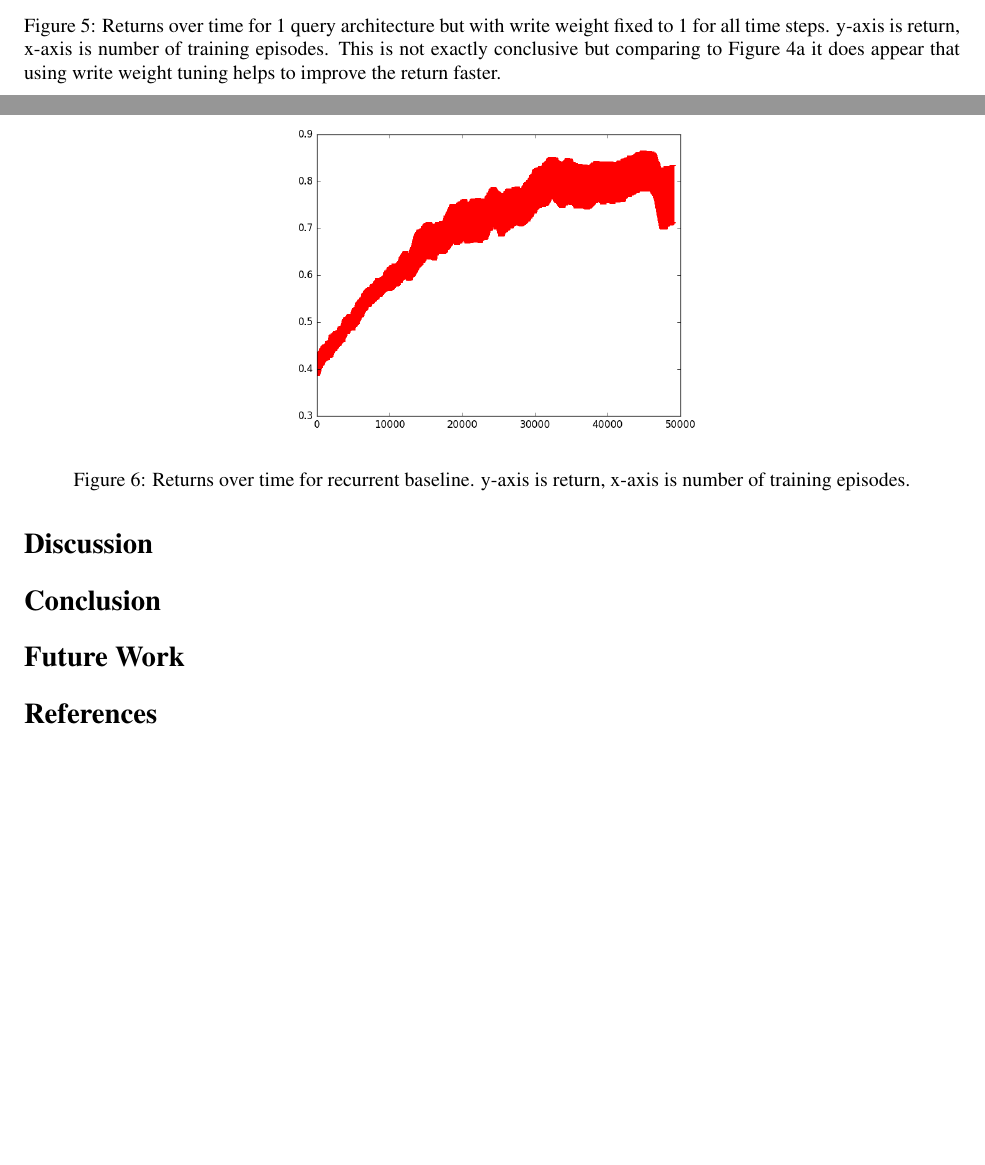
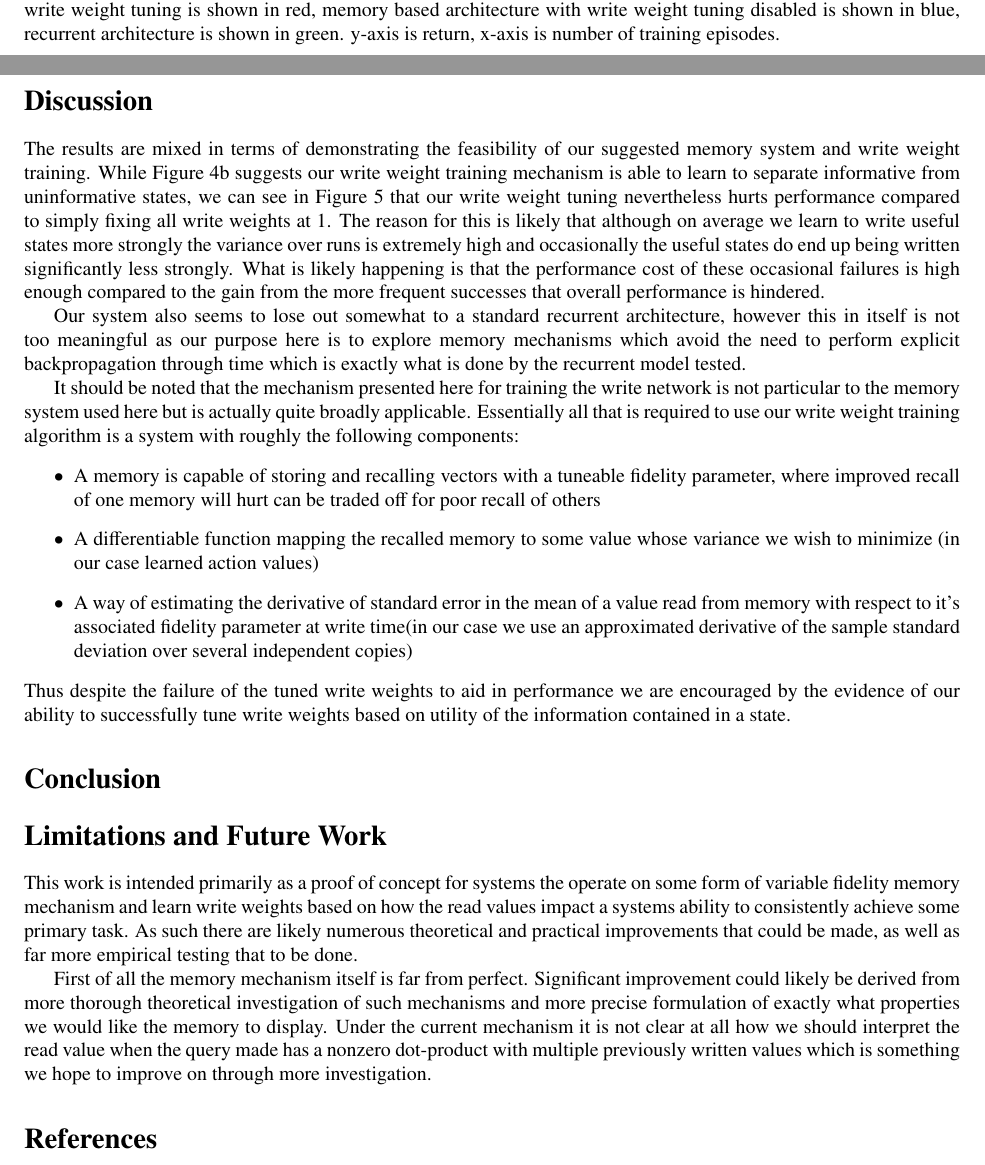
Before and after one commit to kenjyoung/CMPUT656_report, a LaTeX document (report.tex): two parts of pages 7 and 8 of 8 before the commit and two parts of pages 7 and 8 of 9 after it, joined at a grey line, cut at the place of the change, the shorter picture padded with empty space. Compiled offline with pdfLaTeX.

Commit message:
nearing completion but need to rerun some things

```diff
--- a/report.tex
+++ b/report.tex
@@ -152,23 +152,32 @@ We also experimented with variants of our architecture which allowed for multipl
 
 \begin{figure}[!ht]
 \center
-\includegraphics[width=0.5\textwidth]{images/1_query_mem_ret_no_write.png}
-\caption{Returns over time for 1 query architecture but with write weight fixed to 1 for all time steps. y-axis is return, x-axis is number of training episodes. This is not exactly conclusive but comparing to Figure \ref{fig:1_query_ret} it does appear that using write weight tuning helps to improve the return faster.}
-\label{fig:1_query_no_write}
-\end{figure}
-
-\begin{figure}[!ht]
-\center
-\includegraphics[width=0.5\textwidth]{images/recurrent_ret.png}
-\caption{Returns over time for recurrent baseline. y-axis is return, x-axis is number of training episodes.}
-\label{fig:recurrent}
+\includegraphics[width=0.5\textwidth]{images/combined_ret.png}
+\caption{Returns over time for memory based architecture and two baselines. Main memory based architecture with write weight tuning is shown in red, memory based architecture with write weight tuning disabled is shown in blue, recurrent architecture is shown in green. y-axis is return, x-axis is number of training episodes.}
+\label{fig:comparison}
 \end{figure}
 
 \section*{Discussion}
+The results are mixed in terms of demonstrating the feasibility of our suggested memory system and write weight training. While Figure \ref{fig:1_query_write} suggests our write weight training mechanism is able to learn to separate informative from uninformative states, we can see in Figure \ref{fig:comparison} that our write weight tuning nevertheless hurts performance compared to simply fixing all write weights at 1. The reason for this is likely that although on average we learn to write useful states more strongly the variance over runs is extremely high and occasionally the useful states do end up being written significantly less strongly. What is likely happening is that the performance cost of these occasional failures is high enough compared to the gain from the more frequent successes that overall performance is hindered.
+
+Our system also seems to lose out somewhat to a standard recurrent architecture, however this in itself is not too meaningful as our purpose here is to explore memory mechanisms which avoid the need to perform explicit backpropagation through time which is exactly what is done by the recurrent model tested.
+
+It should be noted that the mechanism presented here for training the write network is not particular to the memory system used here but is actually quite broadly applicable. Essentially all that is required to use our write weight training algorithm is a system with roughly the following components:
+\begin{itemize}
+\item A memory is capable of storing and recalling vectors with a tuneable fidelity parameter, where improved recall of one memory will hurt can be traded off for poor recall of others
+\item A differentiable function mapping the recalled memory to some value whose variance we wish to minimize (in our case learned action values)
+\item A way of estimating the derivative of standard error in the mean of a value read from memory with respect to it's associated fidelity parameter at write time(in our case we use an approximated derivative of the sample standard deviation over several independent copies)
+\end{itemize}
+Thus despite the failure of the tuned write weights to aid in performance we are encouraged by the evidence of our ability to successfully tune write weights based on utility of the information contained in a state.
 
 \section*{Conclusion}
 
-\section*{Future Work}
+\section*{Limitations and Future Work}
+This work is intended primarily as a proof of concept for systems the operate on some form of variable fidelity memory mechanism and learn write weights based on how the read values impact a systems ability to consistently achieve some primary task. As such there are likely numerous theoretical and practical improvements that could be made, as well as far more empirical testing that to be done.
+
+First of all the memory mechanism itself is far from perfect. Significant improvement could likely be derived from more thorough theoretical investigation of such mechanisms and more precise formulation of exactly what properties we would like the memory to display. Under the current mechanism it is not clear at all how we should interpret the read value when the query made has a nonzero dot-product with multiple previously written values which is something we hope to improve on through more investigation.
+
+
 
 
 \begin{thebibliography}{plain}
```
Also changed, not shown: images/1_query_mem_ret.png, images/1_query_mem_writes.png, report.tex (24 more changed lines).
